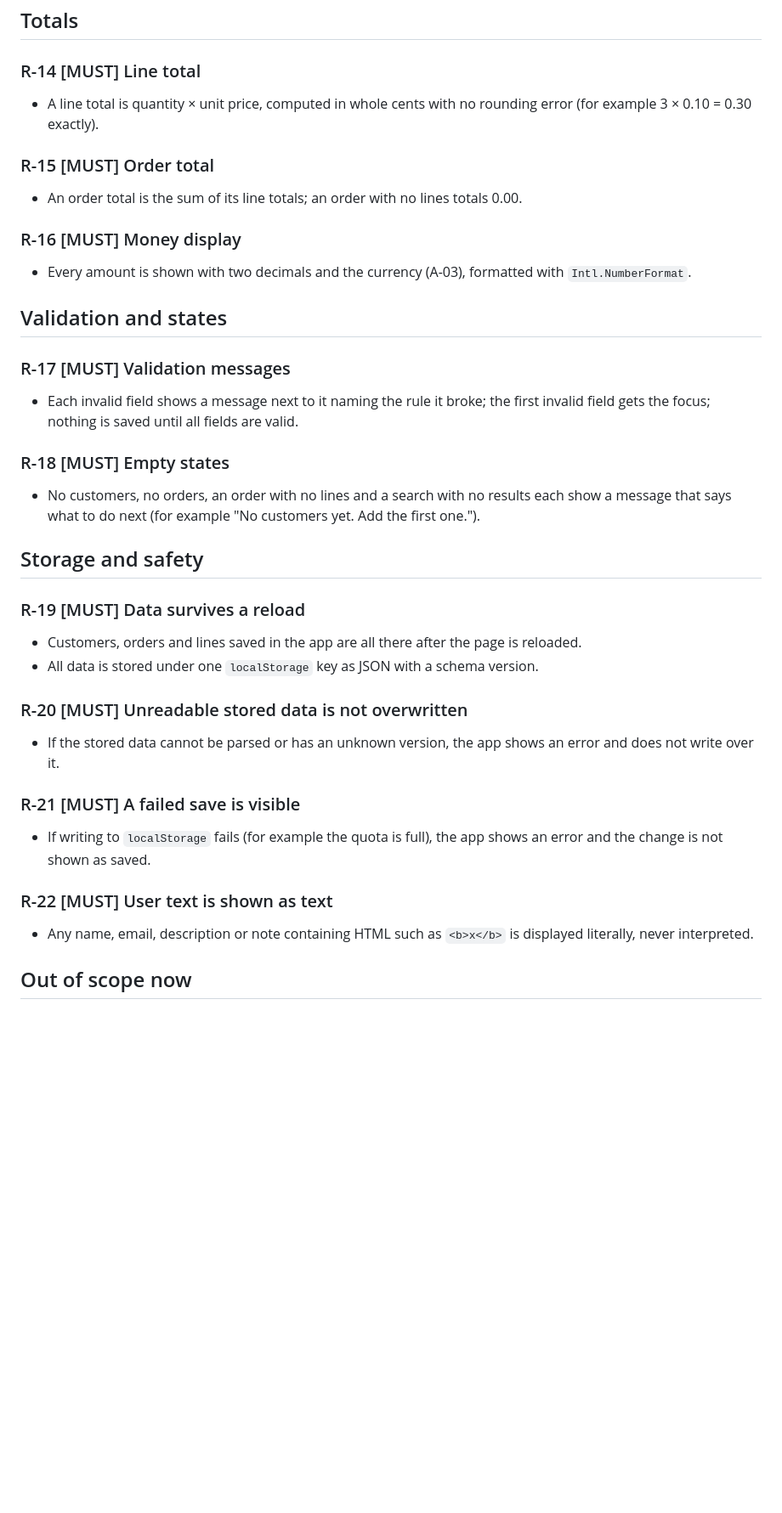
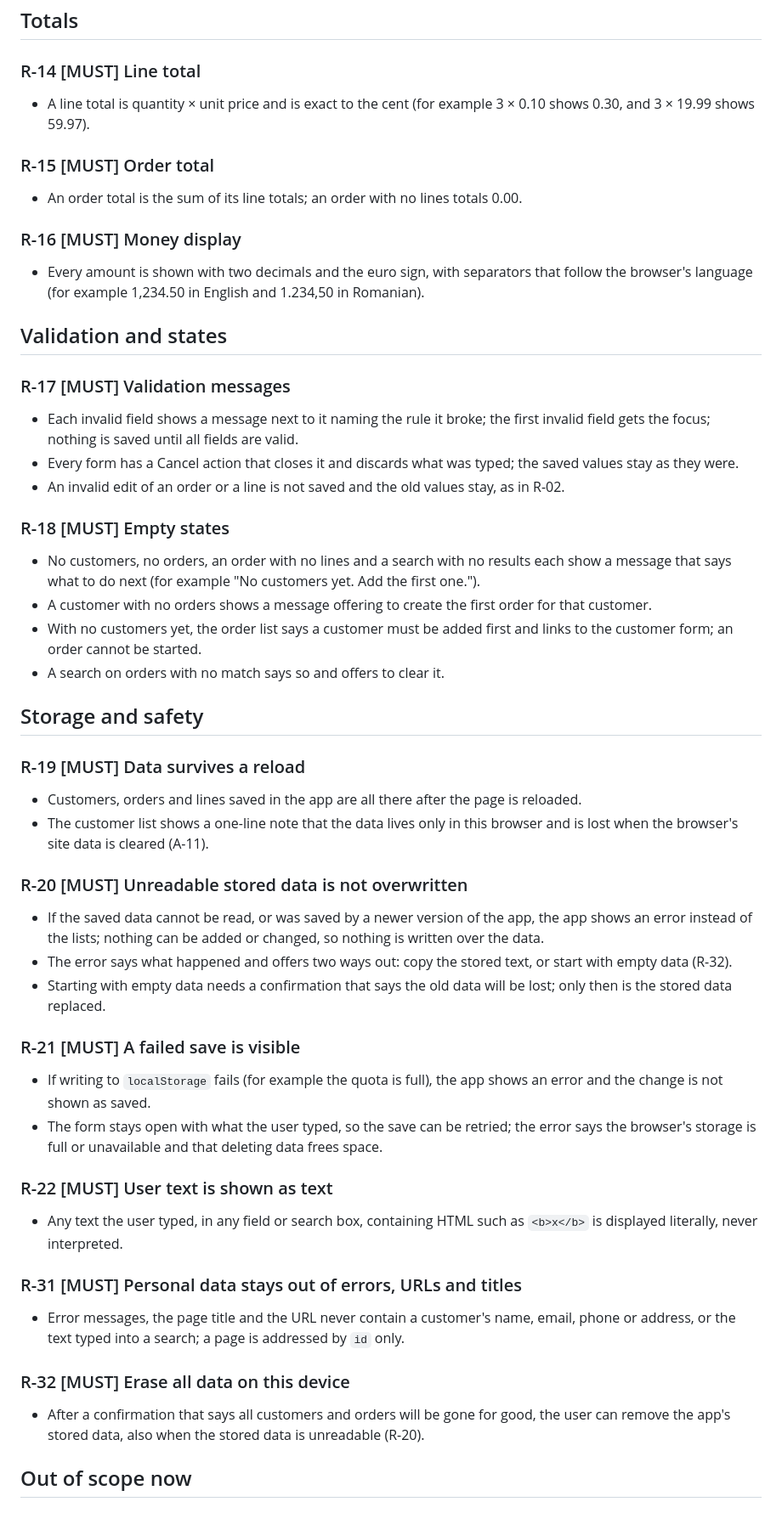
Before and after one commit to ioanbitza/invoice-app, a Markdown page: docs/REQUIREMENTS.md, the part around one of its changes. Shown at 85% size. Drawn GitHub-style; blank space fills up the shorter version.

```diff
--- a/docs/REQUIREMENTS.md
+++ b/docs/REQUIREMENTS.md
@@ -61,36 +78,50 @@ Status: draft
 ## Totals
 
 ### R-14 [MUST] Line total
-- A line total is quantity × unit price, computed in whole cents with no rounding error (for example 3 × 0.10 = 0.30 exactly).
+- A line total is quantity × unit price and is exact to the cent (for example 3 × 0.10 shows 0.30, and 3 × 19.99 shows 59.97).
 
 ### R-15 [MUST] Order total
 - An order total is the sum of its line totals; an order with no lines totals 0.00.
 
 ### R-16 [MUST] Money display
-- Every amount is shown with two decimals and the currency (A-03), formatted with `Intl.NumberFormat`.
+- Every amount is shown with two decimals and the euro sign, with separators that follow the browser's language (for example 1,234.50 in English and 1.234,50 in Romanian).
 
 ## Validation and states
 
 ### R-17 [MUST] Validation messages
 - Each invalid field shows a message next to it naming the rule it broke; the first invalid field gets the focus; nothing is saved until all fields are valid.
+- Every form has a Cancel action that closes it and discards what was typed; the saved values stay as they were.
+- An invalid edit of an order or a line is not saved and the old values stay, as in R-02.
 
 ### R-18 [MUST] Empty states
 - No customers, no orders, an order with no lines and a search with no results each show a message that says what to do next (for example "No customers yet. Add the first one.").
+- A customer with no orders shows a message offering to create the first order for that customer.
+- With no customers yet, the order list says a customer must be added first and links to the customer form; an order cannot be started.
+- A search on orders with no match says so and offers to clear it.
 
 ## Storage and safety
 
 ### R-19 [MUST] Data survives a reload
 - Customers, orders and lines saved in the app are all there after the page is reloaded.
-- All data is stored under one `localStorage` key as JSON with a schema version.
+- The customer list shows a one-line note that the data lives only in this browser and is lost when the browser's site data is cleared (A-11).
 
 ### R-20 [MUST] Unreadable stored data is not overwritten
-- If the stored data cannot be parsed or has an unknown version, the app shows an error and does not write over it.
+- If the saved data cannot be read, or was saved by a newer version of the app, the app shows an error instead of the lists; nothing can be added or changed, so nothing is written over the data.
+- The error says what happened and offers two ways out: copy the stored text, or start with empty data (R-32).
+- Starting with empty data needs a confirmation that says the old data will be lost; only then is the stored data replaced.
 
 ### R-21 [MUST] A failed save is visible
 - If writing to `localStorage` fails (for example the quota is full), the app shows an error and the change is not shown as saved.
+- The form stays open with what the user typed, so the save can be retried; the error says the browser's storage is full or unavailable and that deleting data frees space.
 
 ### R-22 [MUST] User text is shown as text
-- Any name, email, description or note containing HTML such as `<b>x</b>` is displayed literally, never interpreted.
+- Any text the user typed, in any field or search box, containing HTML such as `<b>x</b>` is displayed literally, never interpreted.
+
+### R-31 [MUST] Personal data stays out of errors, URLs and titles
+- Error messages, the page title and the URL never contain a customer's name, email, phone or address, or the text typed into a search; a page is addressed by `id` only.
+
+### R-32 [MUST] Erase all data on this device
+- After a confirmation that says all customers and orders will be gone for good, the user can remove the app's stored data, also when the stored data is unreadable (R-20).
 
 ## Out of scope now
 
```
Also changed, not shown: other parts of docs/REQUIREMENTS.md (+39 -12 lines).
